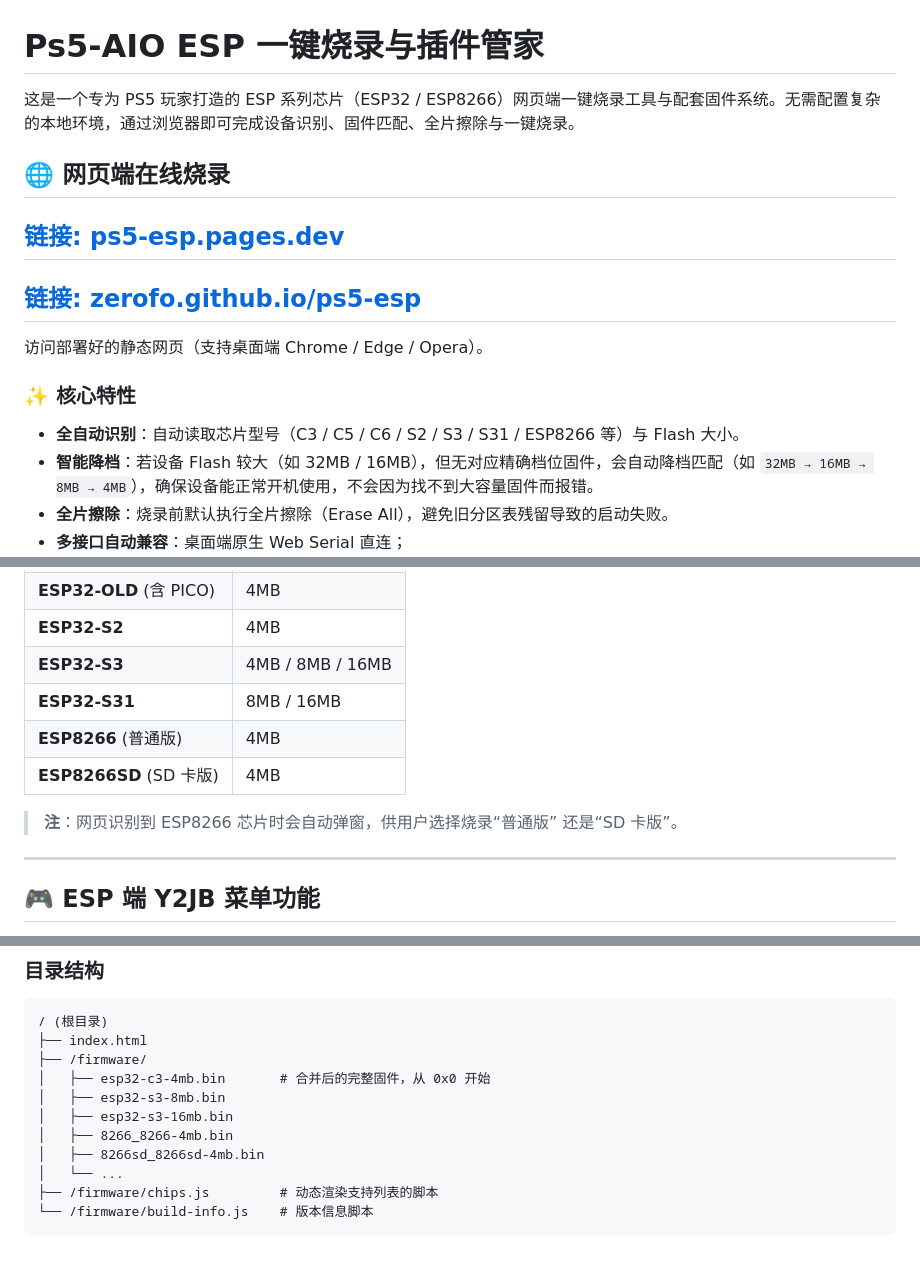
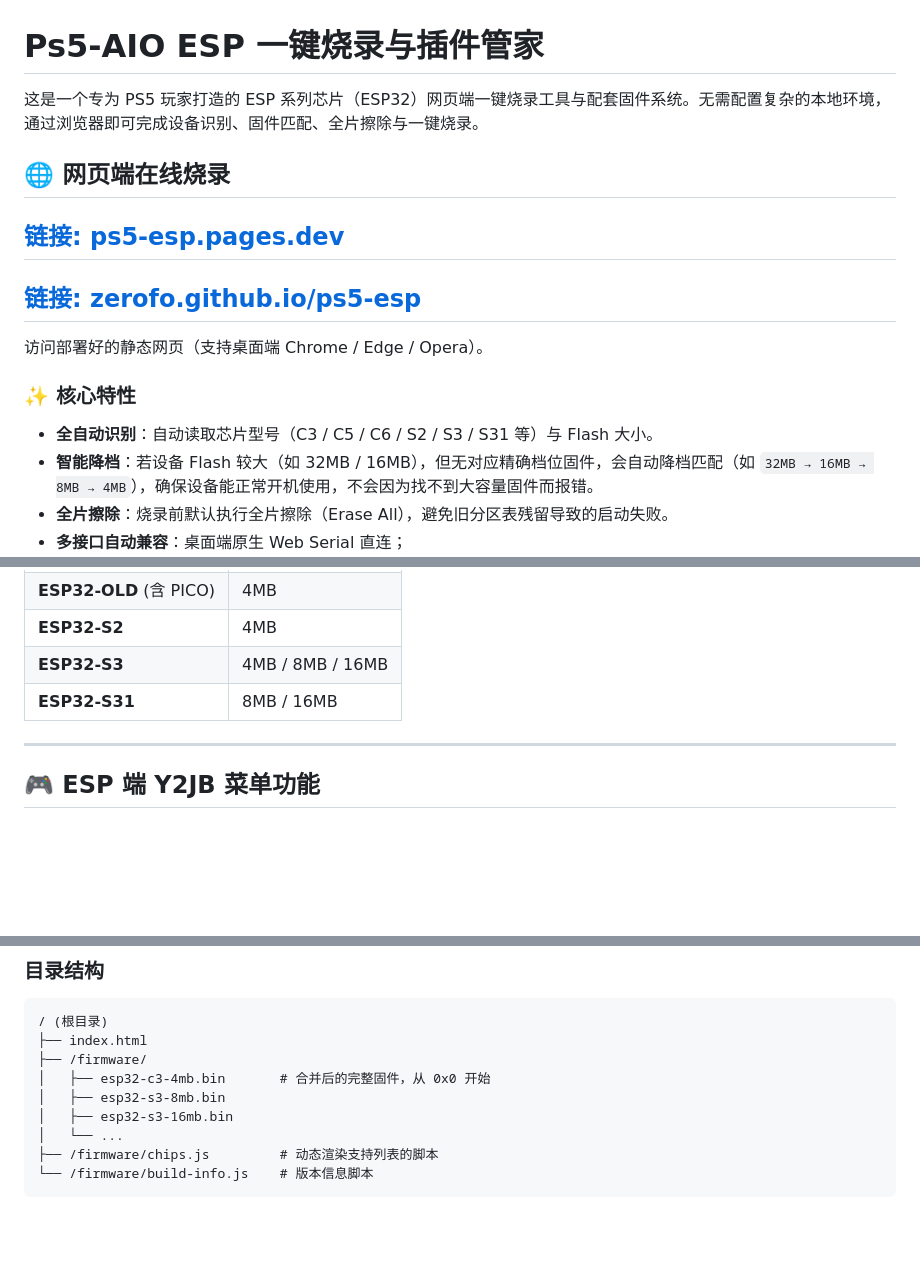
Before and after one commit to zerofo/ps5-esp, a Markdown page: README.md, 3 parts joined by grey strips. Drawn GitHub-style; blank space fills up the shorter version.

```diff
--- a/README.md
+++ b/README.md
@@ -1,6 +1,6 @@
 # Ps5-AIO ESP 一键烧录与插件管家
 
-这是一个专为 PS5 玩家打造的 ESP 系列芯片（ESP32 / ESP8266）网页端一键烧录工具与配套固件系统。无需配置复杂的本地环境，通过浏览器即可完成设备识别、固件匹配、全片擦除与一键烧录。
+这是一个专为 PS5 玩家打造的 ESP 系列芯片（ESP32）网页端一键烧录工具与配套固件系统。无需配置复杂的本地环境，通过浏览器即可完成设备识别、固件匹配、全片擦除与一键烧录。
 
 ## 🌐 网页端在线烧录
 
@@ -10,7 +10,7 @@
 访问部署好的静态网页（支持桌面端 Chrome / Edge / Opera）。
 
 ### ✨ 核心特性
-- **全自动识别**：自动读取芯片型号（C3 / C5 / C6 / S2 / S3 / S31 / ESP8266 等）与 Flash 大小。
+- **全自动识别**：自动读取芯片型号（C3 / C5 / C6 / S2 / S3 / S31 等）与 Flash 大小。
 - **智能降档**：若设备 Flash 较大（如 32MB / 16MB），但无对应精确档位固件，会自动降档匹配（如 `32MB → 16MB → 8MB → 4MB`），确保设备能正常开机使用，不会因为找不到大容量固件而报错。
 - **全片擦除**：烧录前默认执行全片擦除（Erase All），避免旧分区表残留导致的启动失败。
 - **多接口自动兼容**：桌面端原生 Web Serial 直连；
@@ -25,10 +25,7 @@
 | **ESP32-S2** | 4MB |
 | **ESP32-S3** | 4MB / 8MB / 16MB |
 | **ESP32-S31** | 8MB / 16MB |
-| **ESP8266** (普通版) | 4MB |
-| **ESP8266SD** (SD 卡版) | 4MB |
 
-> **注**：网页识别到 ESP8266 芯片时会自动弹窗，供用户选择烧录“普通版” 还是“SD 卡版”。
 
 ---
 
@@ -69,8 +66,6 @@
 │   ├── esp32-c3-4mb.bin       # 合并后的完整固件，从 0x0 开始
 │   ├── esp32-s3-8mb.bin
 │   ├── esp32-s3-16mb.bin
-│   ├── 8266_8266-4mb.bin
-│   ├── 8266sd_8266sd-4mb.bin
 │   └── ...
 ├── /firmware/chips.js         # 动态渲染支持列表的脚本
 └── /firmware/build-info.js    # 版本信息脚本
```
